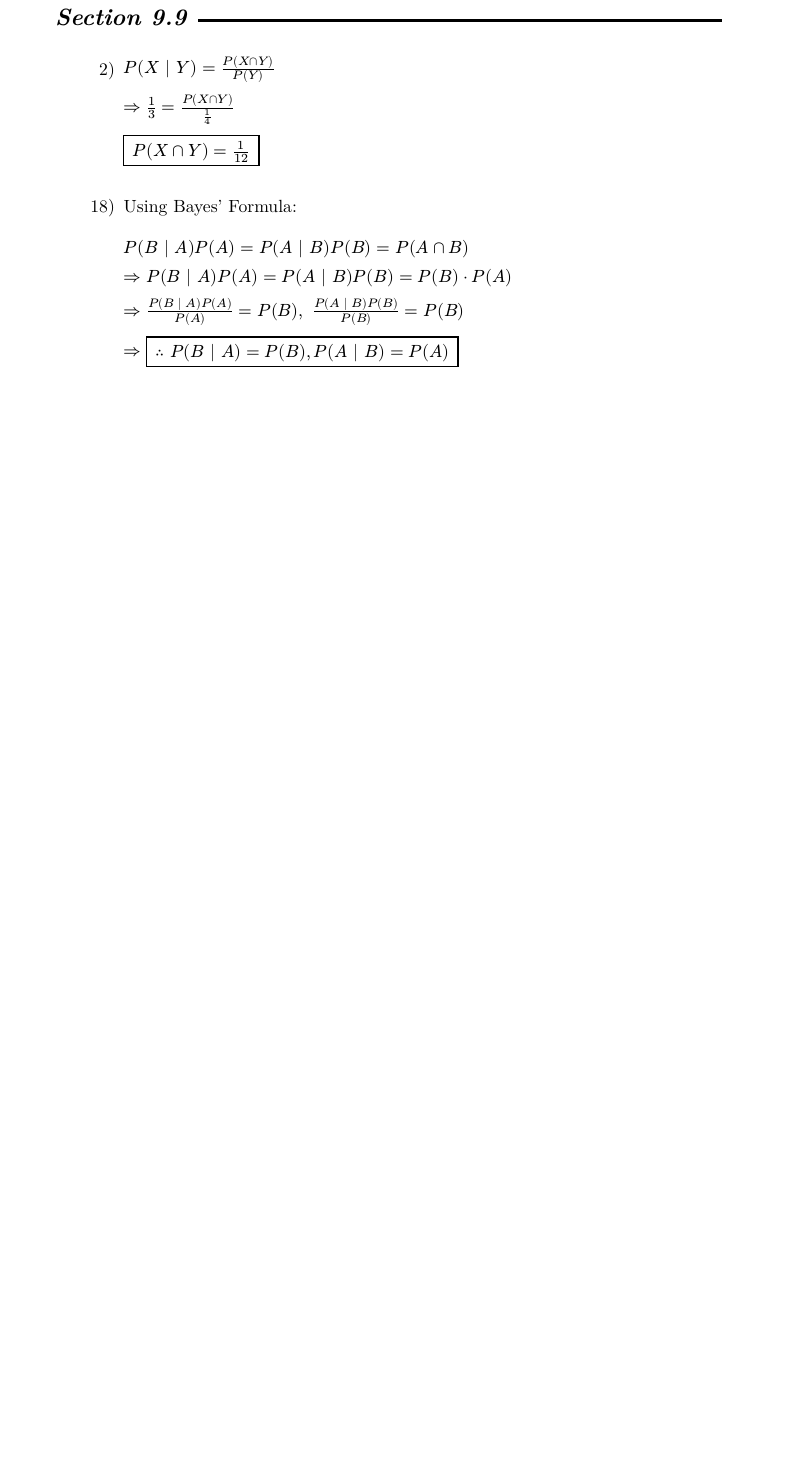
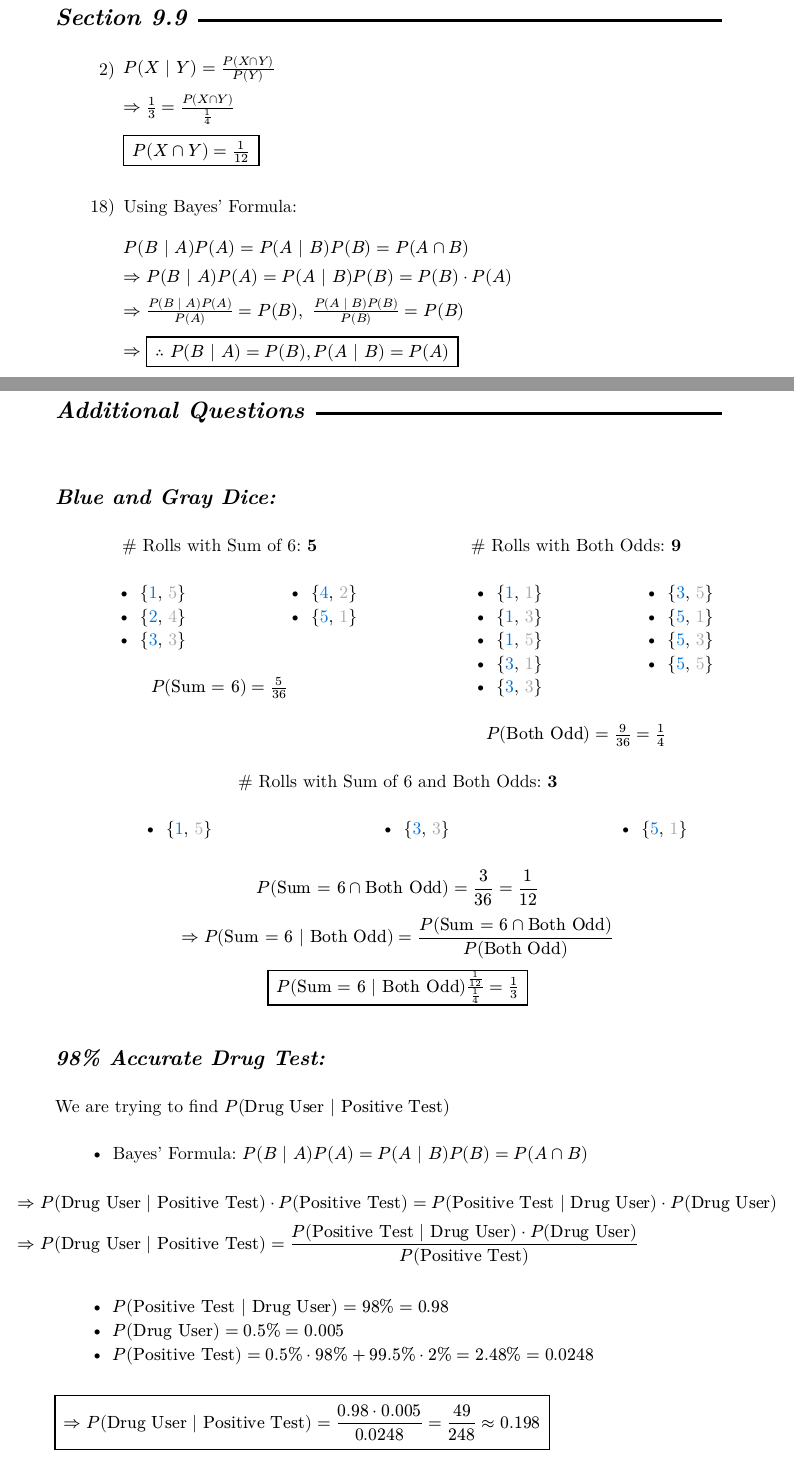
Before and after one commit to xaj3-eng/cwru-notes-and-assignments, a Typst document (Spring2026/DiscreteMath/Homework/Homework5.typ): part of page 7 of 7 before the commit and two parts of pages 7 and 8 of 8 after it, the two joined at a grey line, cut so that both start at the same text, the shorter picture padded with empty space. The pictures show the PDF file Spring2026/DiscreteMath/Homework/Homework5.pdf that the author committed with the source.

Commit message:
Additional Discrete HW 5 Questions

```diff
--- a/Spring2026/DiscreteMath/Homework/Homework5.typ
+++ b/Spring2026/DiscreteMath/Homework/Homework5.typ
@@ -352,3 +352,17 @@
   => (P(B | A) P (A)) / (P(A)) = P(B)
   , space (P(A | B) P (B)) / (P(B)) = P(B) \
   => #conclusion[$P(B | A) = P(B), P(A | B) = P(A)$]$
+
+#pagebreak()
+
+= Additional Questions
+
+== Blue and Gray Dice:
+
+#align(center)[
+  #columns(2)[
+    \# Rolls with Sum of 6: *5*
+    #columns(2)[
+      - {#text(blue)[1], #text(gray)[5]}
+      - {#text(blue)[2], #text(gray)[4]}
+      - {#text(blue)[3], #text(gray)[3]}
@@ -354,0 +374,9 @@
+    $P("Sum = 6")=5/36$
+
+    #colbreak()
+
+    \# Rolls with Both Odds: *9*
+    #columns(2)[
+      - {#text(blue)[1], #text(gray)[1]}
+      - {#text(blue)[1], #text(gray)[3]}
+      - {#text(blue)[1], #text(gray)[5]}
@@ -354,0 +388,49 @@
+      - {#text(blue)[5], #text(gray)[3]}
+      - {#text(blue)[5], #text(gray)[5]}
+    ]
+
+    $P("Both Odd") = 9/36 = 1/4$
+  ]
+
+  \# Rolls with Sum of 6 and Both Odds: *3*
+  #columns(3)[
+    - {#text(blue)[1], #text(gray)[5]}
+    #colbreak()
+    - {#text(blue)[3], #text(gray)[3]}
+    #colbreak()
+    - {#text(blue)[5], #text(gray)[1]}
+  ]
+
+
+]
+
+$
+  P("Sum = 6" inter "Both Odd") = 3/36 = 1/12 \
+  =>P("Sum = 6" | "Both Odd") = P("Sum = 6" inter "Both Odd") /
+  (P("Both Odd")) \
+  #final_answer[$P("Sum = 6" | "Both Odd") (1/12)/(1/4) = 1/3$]
+$
+
+== 98% Accurate Drug Test:
+
+We are trying to find $P("Drug User" | "Positive Test")$
+
+- Bayes' Formula: $P (B | A) P (A) = P (A | B) P (B) = P (A inter B)$
+
+$
+  & => P("Drug User" | "Positive Test") dot P("Positive Test") = P("Positive Test"
+      | "Drug User") dot P("Drug User") \
+  & => P("Drug User" | "Positive Test") = (P("Positive Test" | "Drug User")
+    dot P("Drug User"))/(P("Positive Test"))
+$
+
+- $P("Positive Test" | "Drug User") = 98% = 0.98$
+- $P("Drug User") = 0.5% = 0.005$
+- $P("Positive Test") = 0.5% dot 98% + 99.5% dot 2% = 2.48% = 0.0248$
+
+#final_answer[
+  $
+    => P("Drug User" | "Positive Test") = (0.98 dot 0.005)/
+    (0.0248) = 49/248 approx 0.198
+  $
+]
```
Also changed, not shown: Spring2026/DiscreteMath/Homework/Homework5.pdf, Spring2026/DiscreteMath/Homework/Homework5.typ (10 more changed lines).
